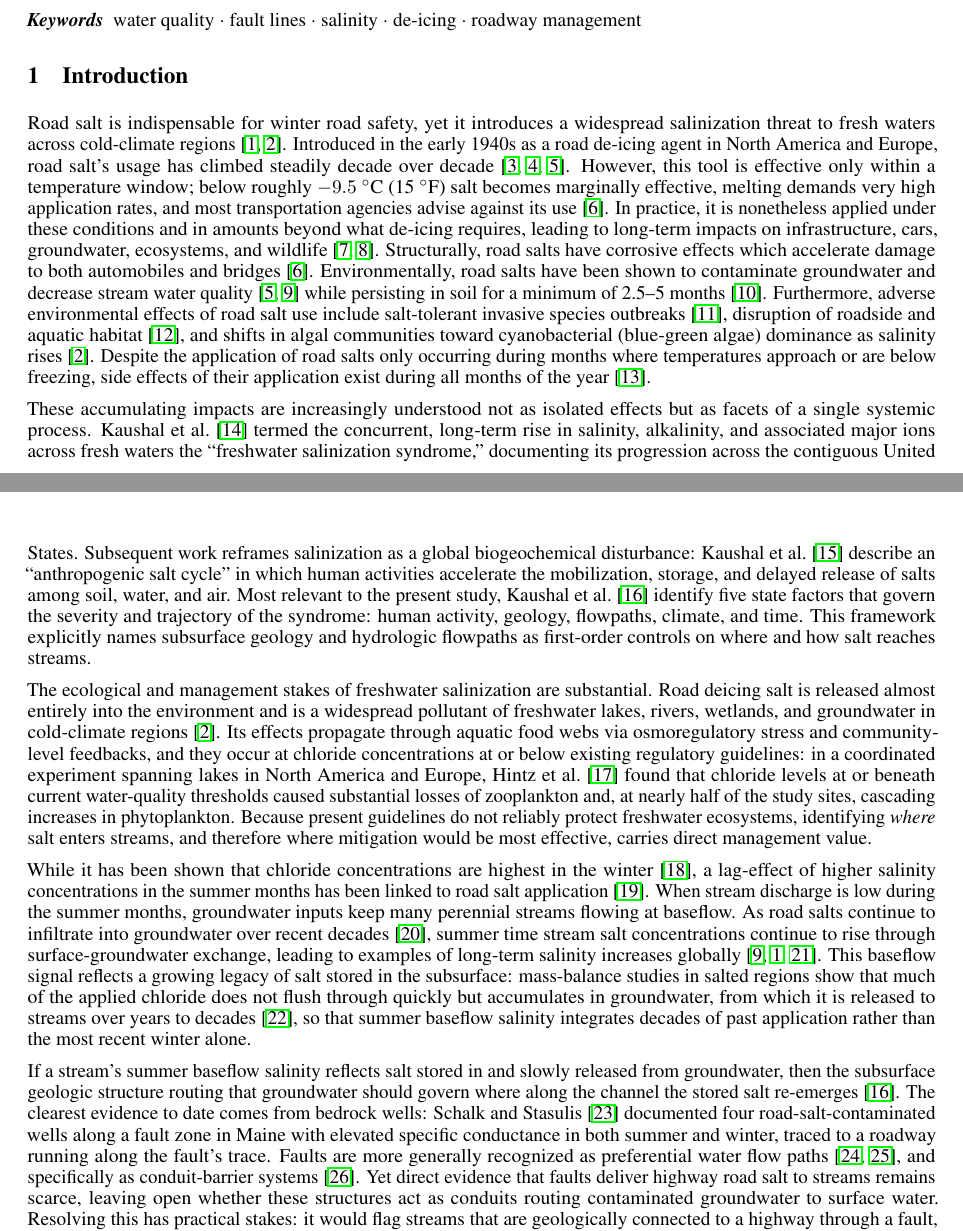
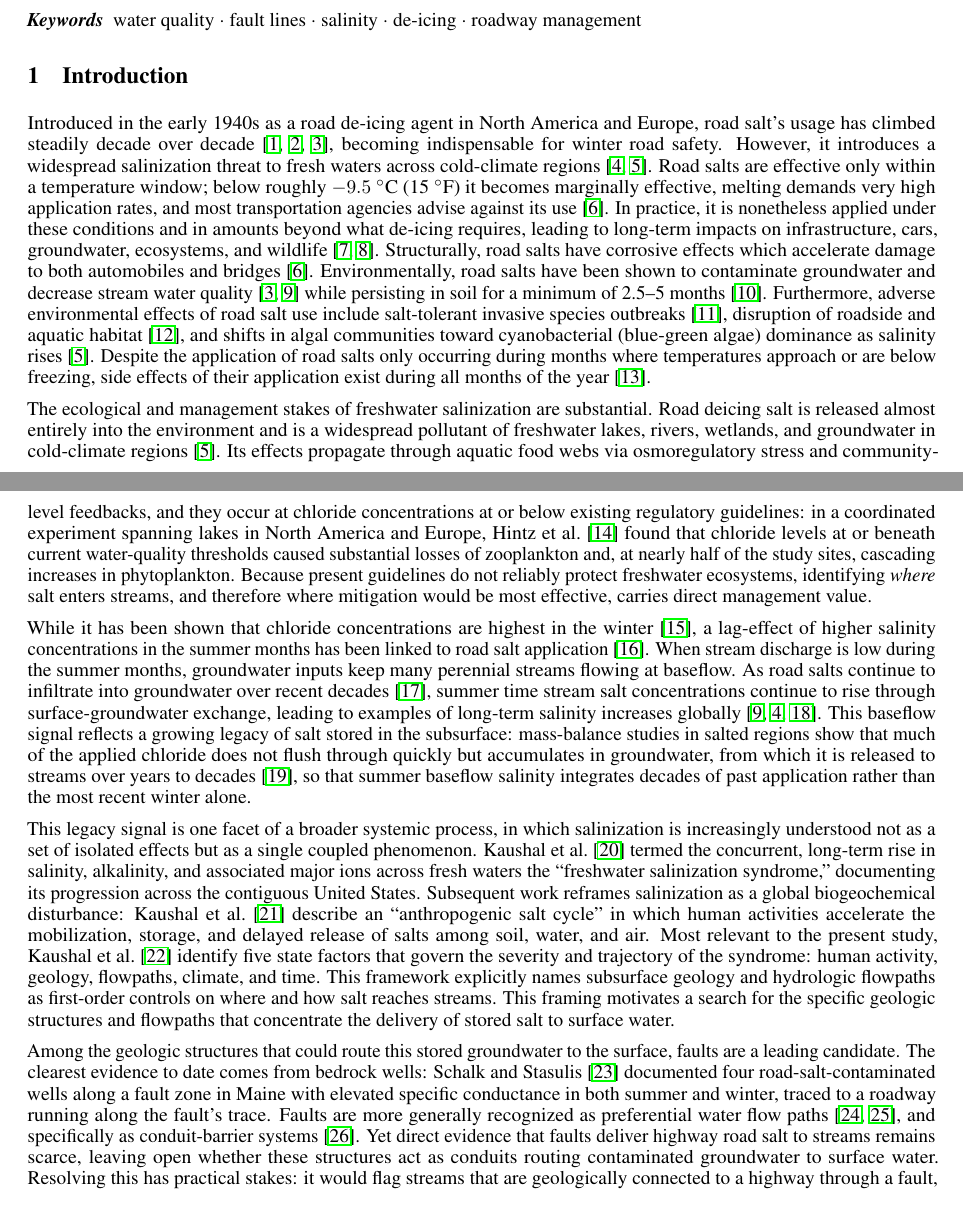
Before and after one commit to taddyb/wappingers_road_salts, a LaTeX paper (main.tex): two parts of pages 1 and 2 of 12, joined at a grey line, cut so that both start at the same text. Compiled offline with pdfLaTeX.

Commit message:
Reorder Introduction: move salinization-syndrome framing to just before fault mechanism
- Relocate the freshwater-salinization-syndrome / state-factors paragraph
  from position 2 to position 4, so it sits between the baseflow-legacy
  paragraph and the fault-mechanism paragraph. The geology/flowpaths
  framing now bridges directly into faults rather than interrupting the
  concrete road-salt narrative up front.
- Reword its opening to follow from the legacy-storage idea ('This legacy
  signal is one facet of a broader systemic process...').
- Reword the fault paragraph opening to pick up from it ('Among the
  geologic structures that could route this stored groundwater to the
  surface, faults are a leading candidate'), removing the redundant
  conditional and duplicate kaushal2023factors citation.

New order: problem, stakes, baseflow/legacy, syndrome framing, faults,
testable signature, objective.

Co-Authored-By: Claude Opus 4.8 <noreply@anthropic.com>

```diff
--- a/main.tex
+++ b/main.tex
@@ -51,15 +51,15 @@ Many streams in the northeastern U.S. have seen increased salinity in recent dec
 
 \section{Introduction}
 
-Road salt is indispensable for winter road safety, yet it introduces a widespread salinization threat to fresh waters across cold-climate regions \citep{kaushal2005,dugan2023}. Introduced in the early 1940s as a road de-icing agent in North America and Europe, road salt's usage has climbed steadily decade over decade \citep{tiwari2018,bubeck1971,jackson2005}. However, this tool is effective only within a temperature window; below roughly $-9.5$~$^{\circ}$C (15~$^{\circ}$F) salt becomes marginally effective, melting demands very high application rates, and most transportation agencies advise against its use \citep{kelting2010}. In practice, it is nonetheless applied under these conditions and in amounts beyond what de-icing requires, leading to long-term impacts on infrastructure, cars, groundwater, ecosystems, and wildlife \citep{jamshidi2020,findlay2011}. Structurally, road salts have corrosive effects which accelerate damage to both automobiles and bridges \citep{kelting2010}. Environmentally, road salts have been shown to contaminate groundwater and decrease stream water quality \citep{jackson2005,williams1999} while persisting in soil for a minimum of 2.5--5 months \citep{robinson2017}. Furthermore, adverse environmental effects of road salt use include salt-tolerant invasive species outbreaks \citep{richburg2001}, disruption of roadside and aquatic habitat \citep{forman1998}, and shifts in algal communities toward cyanobacterial (blue-green algae) dominance as salinity rises \citep{dugan2023}. Despite the application of road salts only occurring during months where temperatures approach or are below freezing, side effects of their application exist during all months of the year \citep{shattuck2023}.
-
-These accumulating impacts are increasingly understood not as isolated effects but as facets of a single systemic process. \citet{kaushal2018} termed the concurrent, long-term rise in salinity, alkalinity, and associated major ions across fresh waters the ``freshwater salinization syndrome,'' documenting its progression across the contiguous United States. Subsequent work reframes salinization as a global biogeochemical disturbance: \citet{kaushal2023saltcycle} describe an ``anthropogenic salt cycle'' in which human activities accelerate the mobilization, storage, and delayed release of salts among soil, water, and air. Most relevant to the present study, \citet{kaushal2023factors} identify five state factors that govern the severity and trajectory of the syndrome: human activity, geology, flowpaths, climate, and time. This framework explicitly names subsurface geology and hydrologic flowpaths as first-order controls on where and how salt reaches streams.
+Introduced in the early 1940s as a road de-icing agent in North America and Europe, road salt's usage has climbed steadily decade over decade \citep{tiwari2018,bubeck1971,jackson2005}, becoming indispensable for winter road safety. However, it introduces a widespread salinization threat to fresh waters across cold-climate regions \citep{kaushal2005,dugan2023}. Road salts are effective only within a temperature window; below roughly $-9.5$~$^{\circ}$C (15~$^{\circ}$F) it becomes marginally effective, melting demands very high application rates, and most transportation agencies advise against its use \citep{kelting2010}. In practice, it is nonetheless applied under these conditions and in amounts beyond what de-icing requires, leading to long-term impacts on infrastructure, cars, groundwater, ecosystems, and wildlife \citep{jamshidi2020,findlay2011}. Structurally, road salts have corrosive effects which accelerate damage to both automobiles and bridges \citep{kelting2010}. Environmentally, road salts have been shown to contaminate groundwater and decrease stream water quality \citep{jackson2005,williams1999} while persisting in soil for a minimum of 2.5--5 months \citep{robinson2017}. Furthermore, adverse environmental effects of road salt use include salt-tolerant invasive species outbreaks \citep{richburg2001}, disruption of roadside and aquatic habitat \citep{forman1998}, and shifts in algal communities toward cyanobacterial (blue-green algae) dominance as salinity rises \citep{dugan2023}. Despite the application of road salts only occurring during months where temperatures approach or are below freezing, side effects of their application exist during all months of the year \citep{shattuck2023}.
 
 The ecological and management stakes of freshwater salinization are substantial. Road deicing salt is released almost entirely into the environment and is a widespread pollutant of freshwater lakes, rivers, wetlands, and groundwater in cold-climate regions \citep{dugan2023}. Its effects propagate through aquatic food webs via osmoregulatory stress and community-level feedbacks, and they occur at chloride concentrations at or below existing regulatory guidelines: in a coordinated experiment spanning lakes in North America and Europe, \citet{hintz2022} found that chloride levels at or beneath current water-quality thresholds caused substantial losses of zooplankton and, at nearly half of the study sites, cascading increases in phytoplankton. Because present guidelines do not reliably protect freshwater ecosystems, identifying \emph{where} salt enters streams, and therefore where mitigation would be most effective, carries direct management value.
 
 While it has been shown that chloride concentrations are highest in the winter \citep{corsi2015}, a lag-effect of higher salinity concentrations in the summer months has been linked to road salt application \citep{kelly2008}. When stream discharge is low during the summer months, groundwater inputs keep many perennial streams flowing at baseflow. As road salts continue to infiltrate into groundwater over recent decades \citep{rivett2016}, summer time stream salt concentrations continue to rise through surface-groundwater exchange, leading to examples of long-term salinity increases globally \citep{williams1999,kaushal2005,foos2003}. This baseflow signal reflects a growing legacy of salt stored in the subsurface: mass-balance studies in salted regions show that much of the applied chloride does not flush through quickly but accumulates in groundwater, from which it is released to streams over years to decades \citep{vanmeter2024}, so that summer baseflow salinity integrates decades of past application rather than the most recent winter alone.
 
-If a stream's summer baseflow salinity reflects salt stored in and slowly released from groundwater, then the subsurface geologic structure routing that groundwater should govern where along the channel the stored salt re-emerges \citep{kaushal2023factors}. The clearest evidence to date comes from bedrock wells: \citet{schalk2012} documented four road-salt-contaminated wells along a fault zone in Maine with elevated specific conductance in both summer and winter, traced to a roadway running along the fault's trace. Faults are more generally recognized as preferential water flow paths \citep{bredehoeft1992,gudmundsson2000}, and specifically as conduit-barrier systems \citep{bense2008}. Yet direct evidence that faults deliver highway road salt to streams remains scarce, leaving open whether these structures act as conduits routing contaminated groundwater to surface water. Resolving this has practical stakes: it would flag streams that are geologically connected to a highway through a fault, and thus at risk, even where no road runs nearby.
+This legacy signal is one facet of a broader systemic process, in which salinization is increasingly understood not as a set of isolated effects but as a single coupled phenomenon. \citet{kaushal2018} termed the concurrent, long-term rise in salinity, alkalinity, and associated major ions across fresh waters the ``freshwater salinization syndrome,'' documenting its progression across the contiguous United States. Subsequent work reframes salinization as a global biogeochemical disturbance: \citet{kaushal2023saltcycle} describe an ``anthropogenic salt cycle'' in which human activities accelerate the mobilization, storage, and delayed release of salts among soil, water, and air. Most relevant to the present study, \citet{kaushal2023factors} identify five state factors that govern the severity and trajectory of the syndrome: human activity, geology, flowpaths, climate, and time. This framework explicitly names subsurface geology and hydrologic flowpaths as first-order controls on where and how salt reaches streams. This framing motivates a search for the specific geologic structures and flowpaths that concentrate the delivery of stored salt to surface water.
+
+Among the geologic structures that could route this stored groundwater to the surface, faults are a leading candidate. The clearest evidence to date comes from bedrock wells: \citet{schalk2012} documented four road-salt-contaminated wells along a fault zone in Maine with elevated specific conductance in both summer and winter, traced to a roadway running along the fault's trace. Faults are more generally recognized as preferential water flow paths \citep{bredehoeft1992,gudmundsson2000}, and specifically as conduit-barrier systems \citep{bense2008}. Yet direct evidence that faults deliver highway road salt to streams remains scarce, leaving open whether these structures act as conduits routing contaminated groundwater to surface water. Resolving this has practical stakes: it would flag streams that are geologically connected to a highway through a fault, and thus at risk, even where no road runs nearby.
 
 If faults do route contaminated groundwater to streams, the expectation is specific and spatially testable. Where a conductive fault crosses a channel, salt-laden groundwater discharging along the structure should produce an abrupt, localized rise in specific conductance between the reaches immediately upstream and downstream of the crossing, rather than the gradual downstream drift expected from diffuse inputs. That step should persist into summer baseflow, when direct runoff is absent and streamflow is dominated by groundwater, and it should be reflected in chloride, the ion that most directly fingerprints deicing salt. A dense longitudinal survey of specific conductance, paired with mapped fault traces and a targeted chloride transect, provides exactly this test, and is the approach we take here.
 
```
